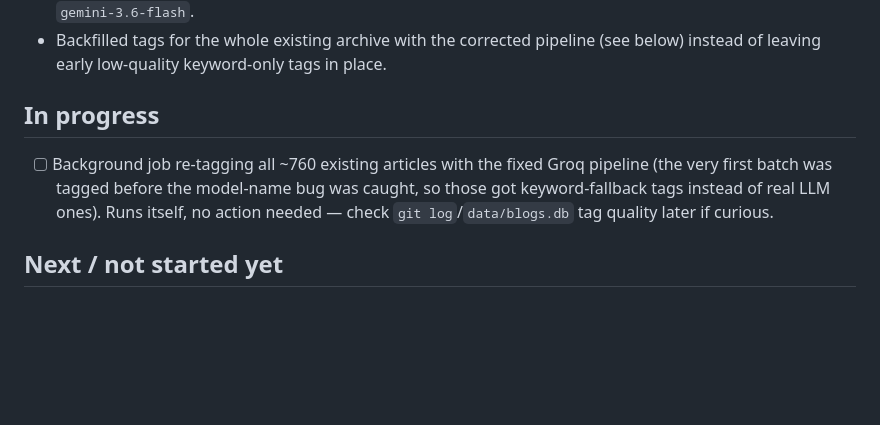
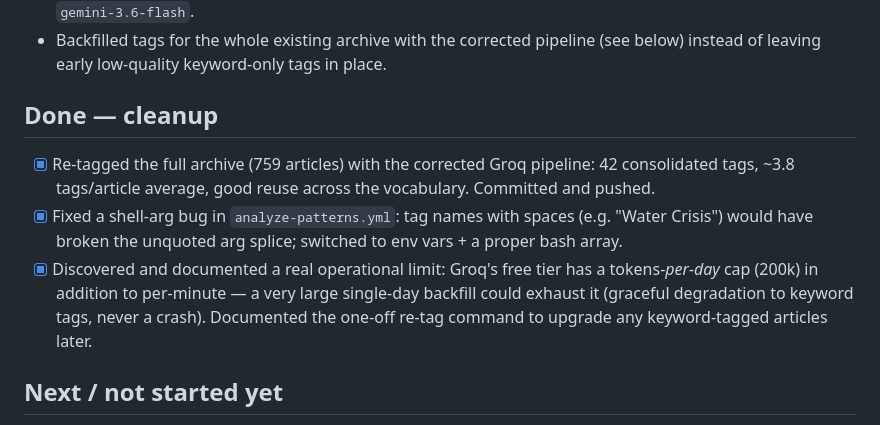
Before and after one commit to hacback17/rss-blog-fetcher, a Markdown page: PROGRESS.md, the part around the change. Rendered like a GitHub page; blank space fills up the shorter version.

```diff
--- a/PROGRESS.md
+++ b/PROGRESS.md
@@ -92,12 +92,18 @@ Repo: https://github.com/hacback17/rss-blog-fetcher
   pipeline (see below) instead of leaving early low-quality keyword-only
   tags in place.
 
-## In progress
-- [ ] Background job re-tagging all ~760 existing articles with the fixed
-      Groq pipeline (the very first batch was tagged before the model-name
-      bug was caught, so those got keyword-fallback tags instead of real
-      LLM ones). Runs itself, no action needed — check
-      `git log`/`data/blogs.db` tag quality later if curious.
+## Done — cleanup
+- [x] Re-tagged the full archive (759 articles) with the corrected Groq
+      pipeline: 42 consolidated tags, ~3.8 tags/article average, good reuse
+      across the vocabulary. Committed and pushed.
+- [x] Fixed a shell-arg bug in `analyze-patterns.yml`: tag names with
+      spaces (e.g. "Water Crisis") would have broken the unquoted arg
+      splice; switched to env vars + a proper bash array.
+- [x] Discovered and documented a real operational limit: Groq's free tier
+      has a tokens-*per-day* cap (200k) in addition to per-minute — a very
+      large single-day backfill could exhaust it (graceful degradation to
+      keyword tags, never a crash). Documented the one-off re-tag command
+      to upgrade any keyword-tagged articles later.
 
 ## Next / not started yet
 - [ ] Confirm GitHub Pages is enabled (Settings → Pages → Source → GitHub
```
Also changed, not shown: README.md (+24 -0 lines).
